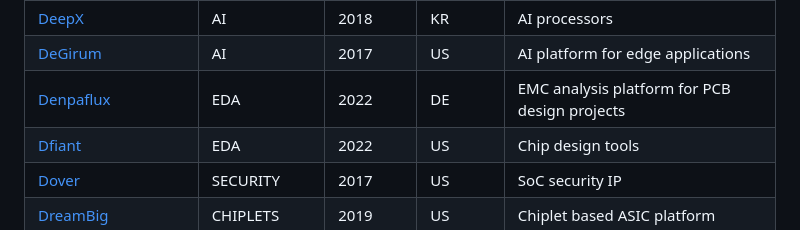
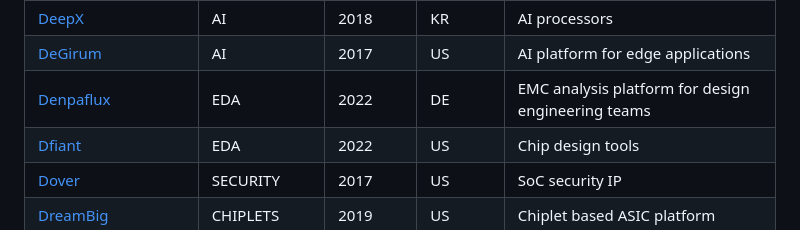
Before and after one commit to aolofsson/awesome-semiconductor-startups, a Markdown page: README.md, the part around the change. GitHub-like rendering.

Commit message:
Update Denpaflux entry in README.md

```diff
--- a/README.md
+++ b/README.md
@@ -118,7 +118,7 @@
 |[d-Matrix](https://d-matrix.ai) | AI | 2019 | US |Computing platform for data center AI inference |
 |[DeepX](https://deepx.ai) | AI | 2018 | KR |AI processors |
 |[DeGirum](https://degirum.ai) | AI | 2017 | US |AI platform for edge applications |
-|[Denpaflux](https://www.denpaflux.com) | EDA | 2022 | DE |EMC analysis platform for PCB design projects |
+|[Denpaflux](https://www.denpaflux.com) | EDA | 2022 | DE |EMC analysis platform for design engineering teams |
 |[Dfiant](https://dfiant.works) | EDA | 2022 | US |Chip design tools |
 |[Dover](https://dovermicrosystems.com) | SECURITY | 2017 | US |SoC security IP |
 |[DreamBig](https://dreambigsemi.com) | CHIPLETS | 2019 | US |Chiplet based ASIC platform |
```
